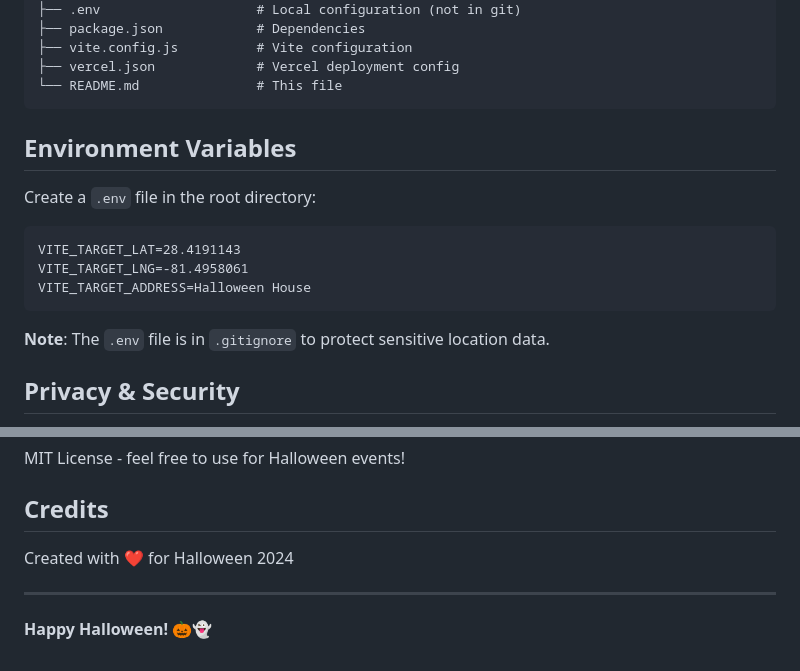
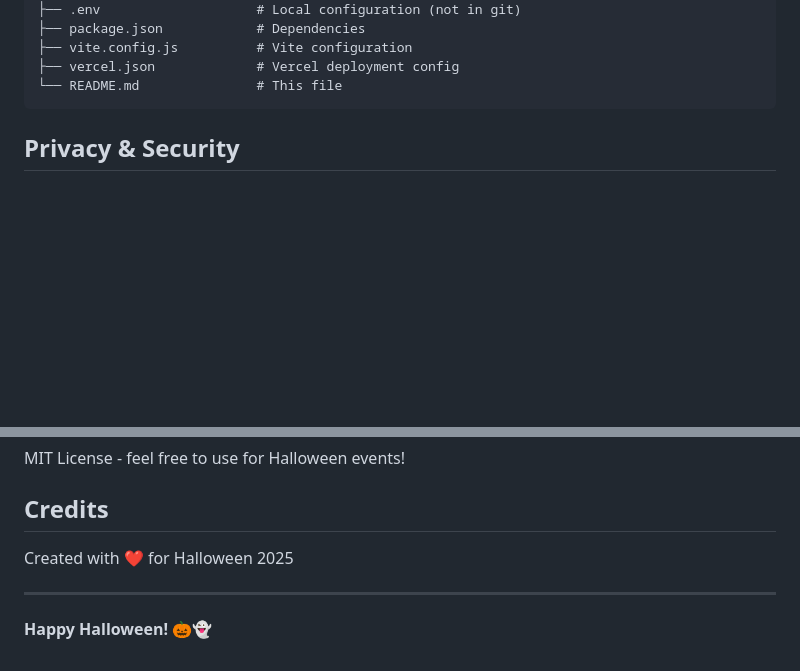
Before and after one commit to trenthp/ghostHouse, a Markdown page: README.md, 2 parts joined by grey strips. Rendered like a GitHub page; blank space fills up the shorter version.

````diff
--- a/README.md
+++ b/README.md
@@ -144,17 +80,6 @@ ghostHouse/
 └── README.md               # This file
 ```
 
-## Environment Variables
-
-Create a `.env` file in the root directory:
-
-```
-VITE_TARGET_LAT=28.4191143
-VITE_TARGET_LNG=-81.4958061
-VITE_TARGET_ADDRESS=Halloween House
-```
-
-**Note**: The `.env` file is in `.gitignore` to protect sensitive location data.
 
 ## Privacy & Security
 
@@ -206,7 +131,7 @@ MIT License - feel free to use for Halloween events!
 
 ## Credits
 
-Created with ❤️ for Halloween 2024
+Created with ❤️ for Halloween 2025
 
 ---
 
````
Also changed, not shown: other parts of README.md (+0 -64 lines).
